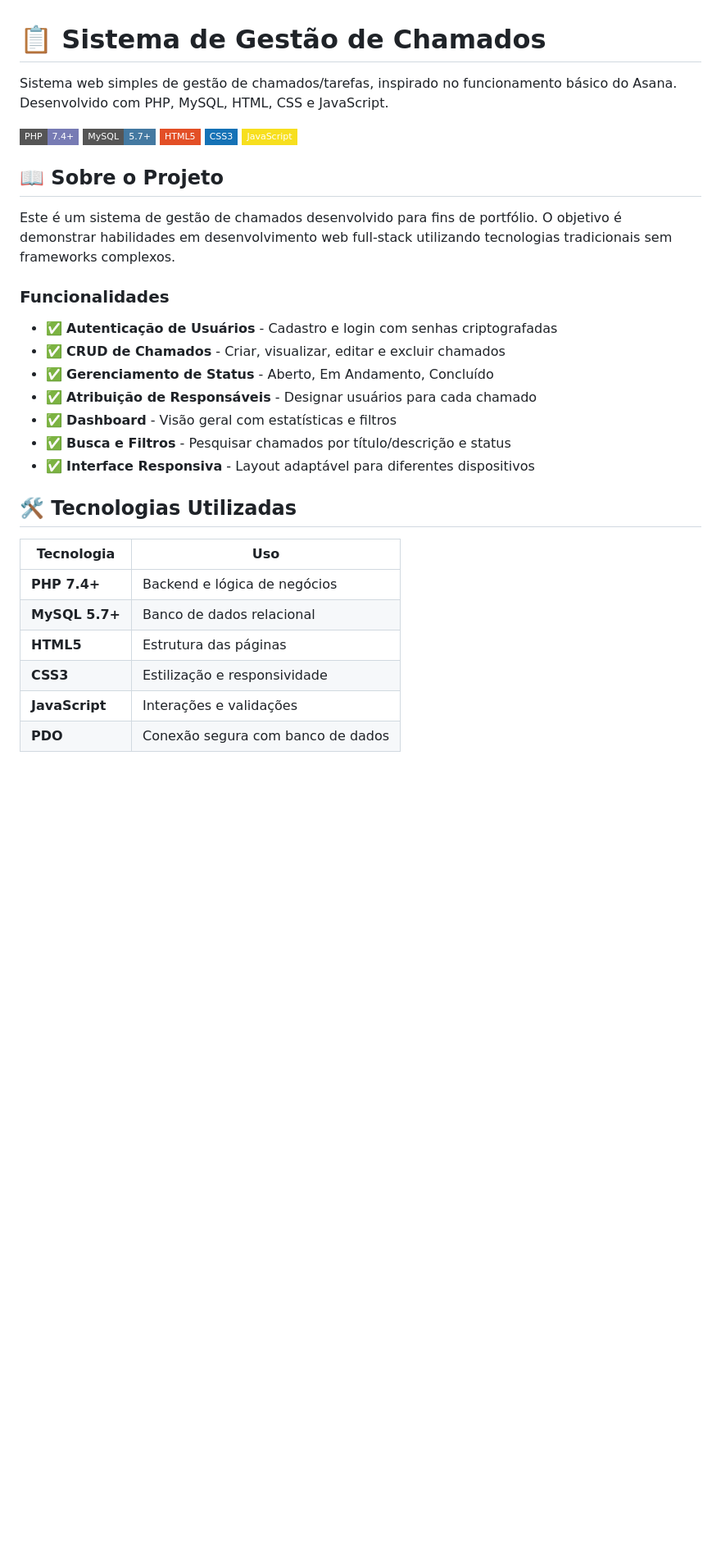
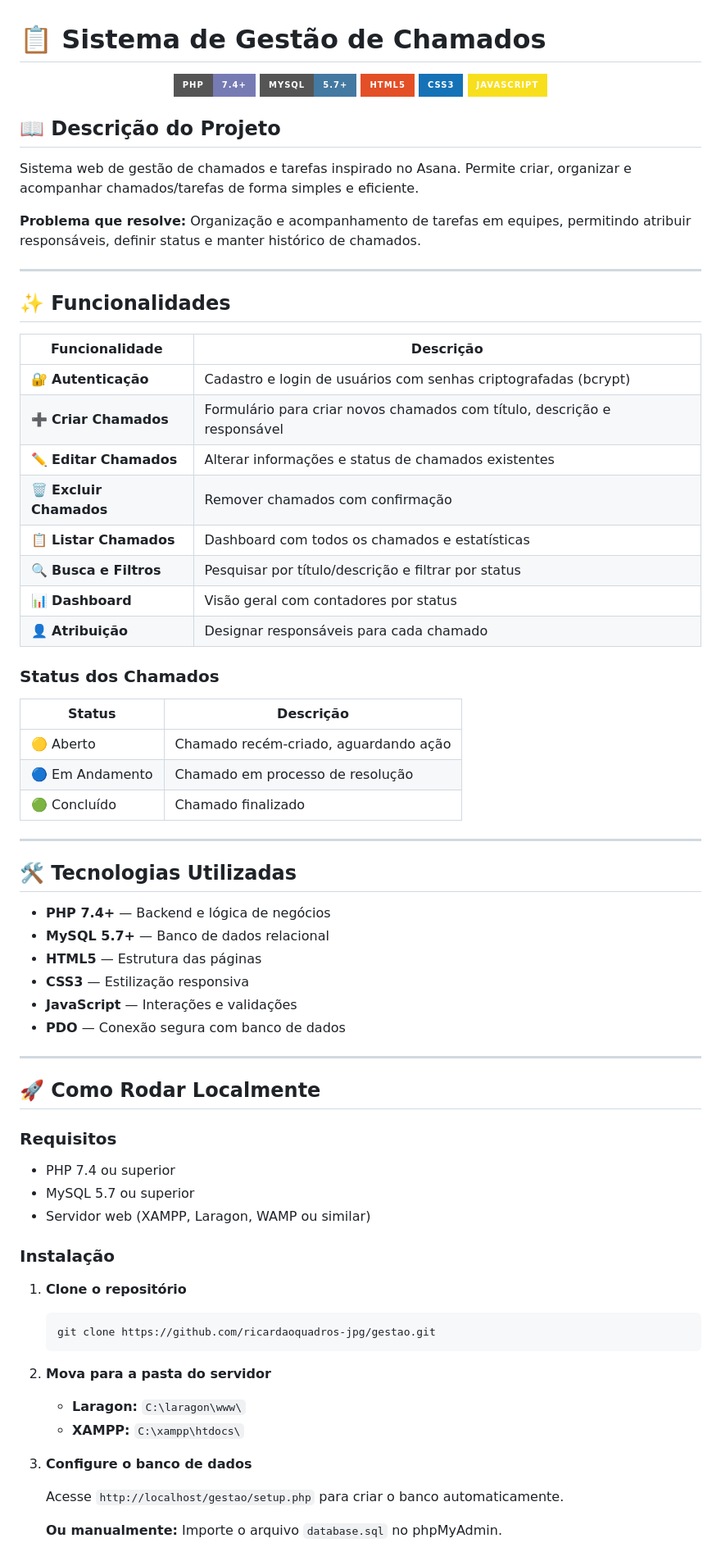
Before and after one commit to ricardaoquadros-jpg/gestao, a Markdown page: README.md, the part around one of its changes. Shown at 82% size. Drawn GitHub-style; badges without logos; blank space fills up the shorter version.

Commit message:
docs: README profissional para portfolio

````diff
--- a/README.md
+++ b/README.md
@@ -1,34 +1,77 @@
 # 📋 Sistema de Gestão de Chamados
 
-Sistema web simples de gestão de chamados/tarefas, inspirado no funcionamento básico do Asana. Desenvolvido com PHP, MySQL, HTML, CSS e JavaScript.
+<p align="center">
+  <img src="https://img.shields.io/badge/PHP-7.4+-777BB4?style=for-the-badge&logo=php&logoColor=white" alt="PHP">
+  <img src="https://img.shields.io/badge/MySQL-5.7+-4479A1?style=for-the-badge&logo=mysql&logoColor=white" alt="MySQL">
+  <img src="https://img.shields.io/badge/HTML5-E34F26?style=for-the-badge&logo=html5&logoColor=white" alt="HTML5">
+  <img src="https://img.shields.io/badge/CSS3-1572B6?style=for-the-badge&logo=css3&logoColor=white" alt="CSS3">
+  <img src="https://img.shields.io/badge/JavaScript-F7DF1E?style=for-the-badge&logo=javascript&logoColor=black" alt="JavaScript">
+</p>
 
-![PHP](https://img.shields.io/badge/PHP-7.4+-777BB4?style=flat-square&logo=php&logoColor=white)
-![MySQL](https://img.shields.io/badge/MySQL-5.7+-4479A1?style=flat-square&logo=mysql&logoColor=white)
-![HTML5](https://img.shields.io/badge/HTML5-E34F26?style=flat-square&logo=html5&logoColor=white)
-![CSS3](https://img.shields.io/badge/CSS3-1572B6?style=flat-square&logo=css3&logoColor=white)
-![JavaScript](https://img.shields.io/badge/JavaScript-F7DF1E?style=flat-square&logo=javascript&logoColor=black)
+## 📖 Descrição do Projeto
 
-## 📖 Sobre o Projeto
+Sistema web de gestão de chamados e tarefas inspirado no Asana. Permite criar, organizar e acompanhar chamados/tarefas de forma simples e eficiente.
 
-Este é um sistema de gestão de chamados desenvolvido para fins de portfólio. O objetivo é demonstrar habilidades em desenvolvimento web full-stack utilizando tecnologias tradicionais sem frameworks complexos.
+**Problema que resolve:** Organização e acompanhamento de tarefas em equipes, permitindo atribuir responsáveis, definir status e manter histórico de chamados.
 
-### Funcionalidades
+---
 
-- ✅ **Autenticação de Usuários** - Cadastro e login com senhas criptografadas
-- ✅ **CRUD de Chamados** - Criar, visualizar, editar e excluir chamados
-- ✅ **Gerenciamento de Status** - Aberto, Em Andamento, Concluído
-- ✅ **Atribuição de Responsáveis** - Designar usuários para cada chamado
-- ✅ **Dashboard** - Visão geral com estatísticas e filtros
-- ✅ **Busca e Filtros** - Pesquisar chamados por título/descrição e status
-- ✅ **Interface Responsiva** - Layout adaptável para diferentes dispositivos
+## ✨ Funcionalidades
+
+| Funcionalidade | Descrição |
+|----------------|-----------|
+| 🔐 **Autenticação** | Cadastro e login de usuários com senhas criptografadas (bcrypt) |
+| ➕ **Criar Chamados** | Formulário para criar novos chamados com título, descrição e responsável |
+| ✏️ **Editar Chamados** | Alterar informações e status de chamados existentes |
+| 🗑️ **Excluir Chamados** | Remover chamados com confirmação |
+| 📋 **Listar Chamados** | Dashboard com todos os chamados e estatísticas |
+| 🔍 **Busca e Filtros** | Pesquisar por título/descrição e filtrar por status |
+| 📊 **Dashboard** | Visão geral com contadores por status |
+| 👤 **Atribuição** | Designar responsáveis para cada chamado |
+
+### Status dos Chamados
+
+| Status | Descrição |
+|--------|-----------|
+| 🟡 Aberto | Chamado recém-criado, aguardando ação |
+| 🔵 Em Andamento | Chamado em processo de resolução |
+| 🟢 Concluído | Chamado finalizado |
+
+---
 
 ## 🛠️ Tecnologias Utilizadas
 
-| Tecnologia | Uso |
-|------------|-----|
-| **PHP 7.4+** | Backend e lógica de negócios |
-| **MySQL 5.7+** | Banco de dados relacional |
-| **HTML5** | Estrutura das páginas |
-| **CSS3** | Estilização e responsividade |
-| **JavaScript** | Interações e validações |
-| **PDO** | Conexão segura com banco de dados |
+- **PHP 7.4+** — Backend e lógica de negócios
+- **MySQL 5.7+** — Banco de dados relacional
+- **HTML5** — Estrutura das páginas
+- **CSS3** — Estilização responsiva
+- **JavaScript** — Interações e validações
+- **PDO** — Conexão segura com banco de dados
+
+---
+
+## 🚀 Como Rodar Localmente
+
+### Requisitos
+
+- PHP 7.4 ou superior
+- MySQL 5.7 ou superior
+- Servidor web (XAMPP, Laragon, WAMP ou similar)
+
+### Instalação
+
+1. **Clone o repositório**
+   ```bash
+   git clone https://github.com/ricardaoquadros-jpg/gestao.git
+   ```
+
+2. **Mova para a pasta do servidor**
+   - **Laragon:** `C:\laragon\www\`
+   - **XAMPP:** `C:\xampp\htdocs\`
+
+3. **Configure o banco de dados**
+
+   Acesse `http://localhost/gestao/setup.php` para criar o banco automaticamente.
+
+   **Ou manualmente:** Importe o arquivo `database.sql` no phpMyAdmin.
+
````
Also changed, not shown: other parts of README.md (+50 -86 lines).
